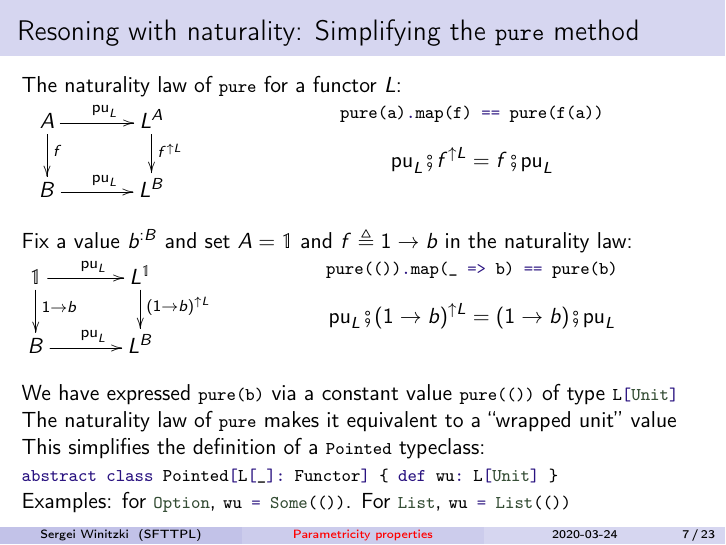
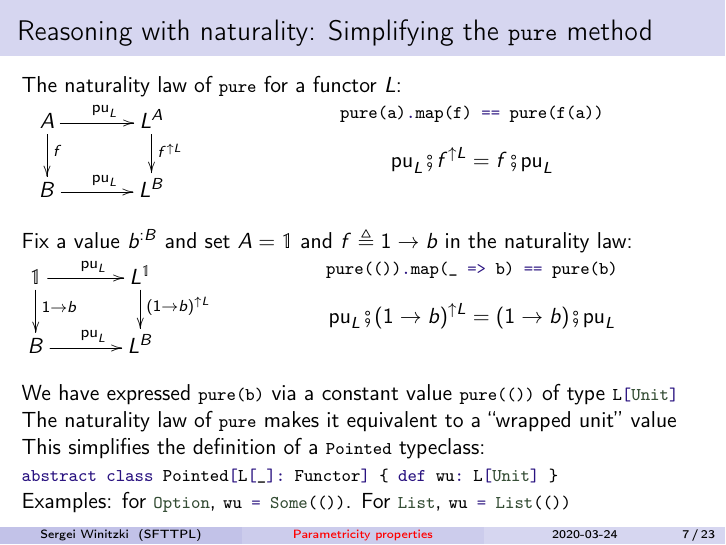
Before and after one commit to winitzki/sofp, LaTeX slides (sofp-src/parametricity-meetup-talk.tex): page 7 of 25. Compiled offline with pdfLaTeX; the source files are stored in an older character set and shown here as Unicode.

Commit message:
minor updates

```diff
--- a/sofp-src/parametricity-meetup-talk.tex
+++ b/sofp-src/parametricity-meetup-talk.tex
@@ -382,7 +382,7 @@ $\text{pu}_{L}:A\rightarrow L^{A}$
 
 \end{frame}
 
-\begin{frame}{Resoning with naturality: Simplifying the \lstinline!pure! method}
+\begin{frame}{Reasoning with naturality: Simplifying the \lstinline!pure! method}
 
 The naturality law of \lstinline!pure! for a functor $L$:
 
```
Also changed, not shown: sofp-src/parametricity-meetup-talk.pdf, 4 other files.
